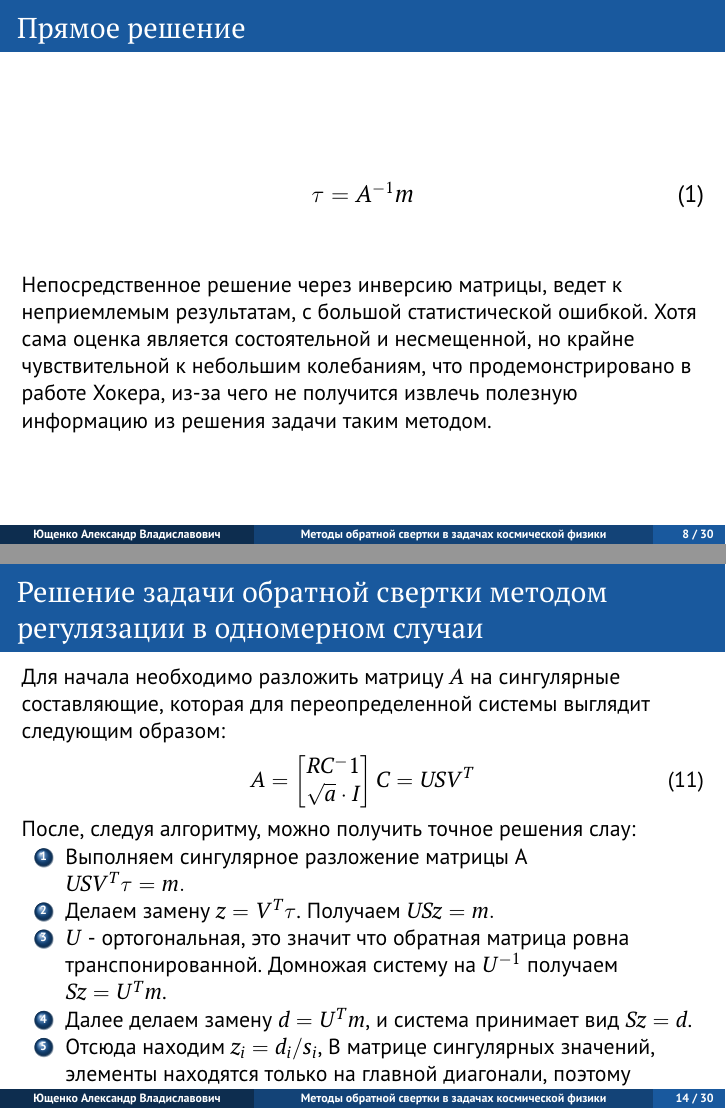
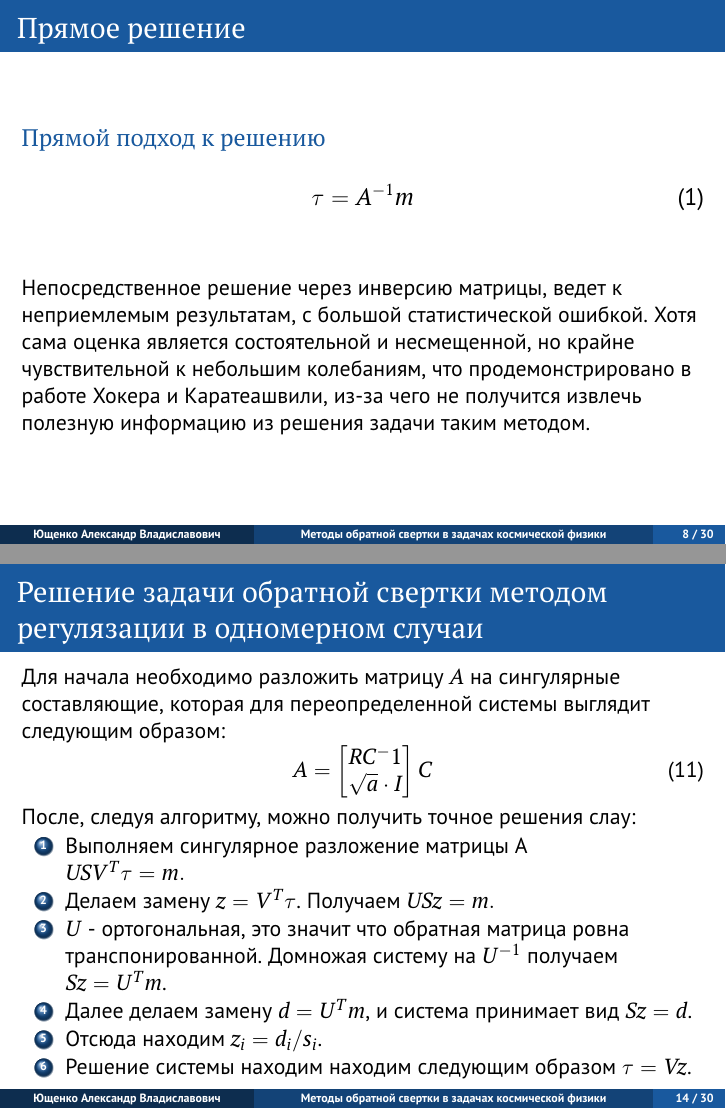
Before and after one commit to alex2835/MasterDegreeGraduateWork, LaTeX slides (work_text/presentation.tex): pages 8 and 14 of 30, joined at a grey line. Compiled offline with pdfLaTeX.

Commit message:
pres_fixes

```diff
--- a/work_text/presentation.tex
+++ b/work_text/presentation.tex
@@ -112,7 +112,7 @@
 
 
 \begin{frame}{Прямое решение}
-\begin{block}{}
+\begin{block}{Прямой подход к решению}
    \begin{equation}
       \large
       \tau = A^{-1} m
@@ -121,7 +121,7 @@
 \begin{block}{}
    Непосредственное решение через инверсию матрицы, ведет к неприемлемым результатам, с большой статистической
    ошибкой. Хотя сама оценка является состоятельной и несмещенной, но крайне чувствительной к небольшим колебаниям,
-   что продемонстрировано в работе Хокера, из-за чего не получится извлечь полезную информацию из решения задачи таким методом.
+   что продемонстрировано в работе Хокера и Каратеашвили, из-за чего не получится извлечь полезную информацию из решения задачи таким методом.
 \end{block}
 \end{frame}
 
@@ -241,7 +242,7 @@ $C$ - вырожденная, поэтому, для того, чтобы най
       RC^-1 \\
       \sqrt{a} \cdot I
   \end{bmatrix}
-  C = USV^{T}
+  C
 \end{equation}
 
 После, следуя алгоритму, можно получить точное решения слау:
@@ -252,8 +253,7 @@ $C$ - вырожденная, поэтому, для того, чтобы най
     \item Делаем замену $z = V^T\tau$. Получаем $USz = m.$
     \item $U$ - ортогональная, это значит что обратная матрица ровна транспонированной. Домножая систему на $U^{-1}$ получаем $Sz=U^Tm$.
     \item Далее делаем замену $d=U^Tm$, и система принимает вид $Sz=d$.
-    \item Отсюда находим $z_{i} = d_{i} / s_{i}$, В матрице сингулярных значений, элементы находятся только на главной диагонали,
-    поэтому рассматриваем просто вектор $s$.
+    \item Отсюда находим $z_{i} = d_{i} / s_{i}$.
     \item Решение системы находим находим следующим образом $\tau = Vz$.
 \end{enumerate}
 
@@ -280,8 +280,7 @@ $z_{i} = \frac{d_{i}}{s_{i}} \cdot \frac{s^2_{i}}{s^2_{i} + \alpha}$ (при $\a
 
 
 \begin{frame}{Выбор параметра \alpha}
-   В работе Хокера предлагается предлагается подбирать параметр $\alpha$ на основе анализа сингулярных значений матрицы $A$.
-
+   В работе Хокера и Каратеашвили предлагается предлагается подбирать параметр $\alpha$ на основе анализа сингулярных значений матрицы $A$.
    $\alpha = s^2_{i}$ где $ s_{i} \gg s_{i+1} $.
    \begin{figure}[h]
       \includegraphics[width=\linewidth]{images/alpha.png}
```
Also changed, not shown: work_text/master_degree_diplom.tex (+2 -2 lines), work_text/presentation.tex (15 more changed lines).
